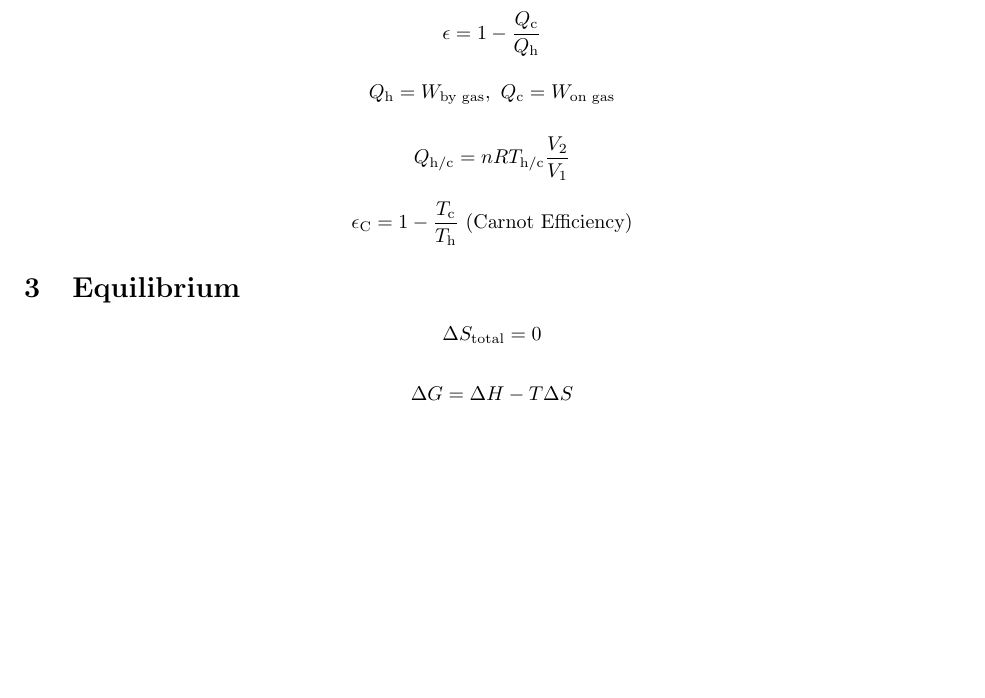
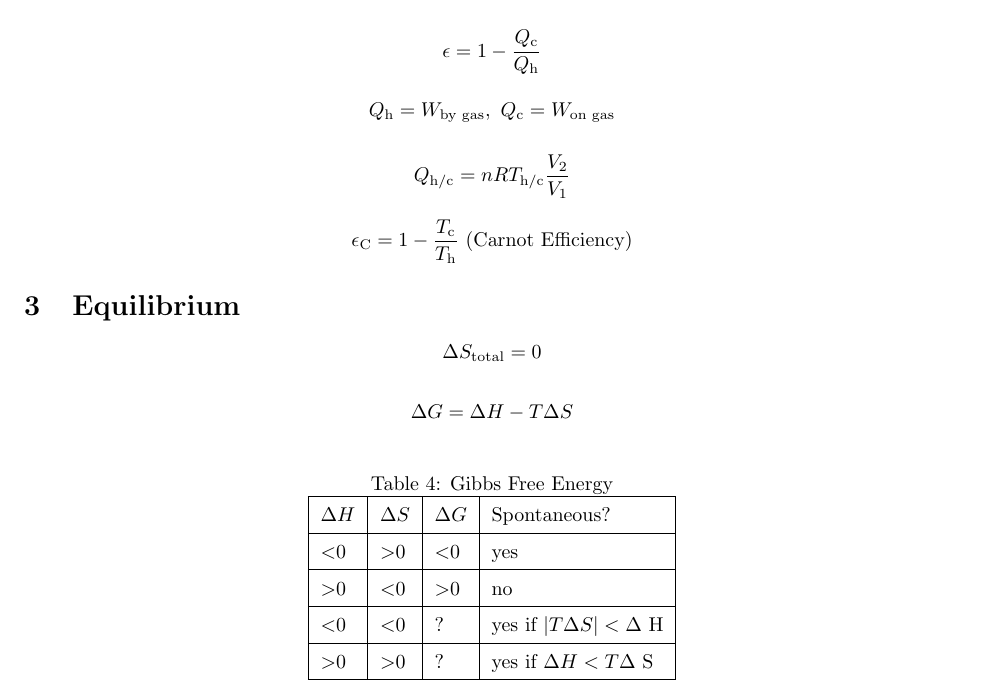
Before and after one commit to iota-sigma-pi/Chem-172, a LaTeX document (Chemistry.tex): part of page 2 of 2, cut so that both start at the same text, the shorter picture padded with empty space. Compiled offline with pdfLaTeX.

Commit message:
added Wednesday notes

```diff
--- a/Chemistry.tex
+++ b/Chemistry.tex
@@ -126,4 +126,40 @@ Q_\text{h/c} = nRT_\text{h/c} \frac{V_\text{2}}{V_\text{1}}
 \Delta G = \Delta H - T \Delta S
 \end{equation*}
 
+\begin{table}[h!]
+\centering
+\caption{Gibbs Free Energy}
+\label{my-label}
+\def\arraystretch{1.5}
+\begin{tabular}{|l|l|l|l|l|l|}
+\hline
+$\Delta H$ & $\Delta S$ & $\Delta G$ & Spontaneous?  \\
+\hline
+$<$0 & $>$0 & $<$0 & yes \\
+\hline
+$>$0 & $<$0 & $>$0 & no\\
+\hline
+$<$0 & $<$0 & ? & yes if $|T\Delta S| < \Delta$ H  \\
+\hline
+$>$0 & $>$0 & ? & yes if $\Delta H < T \Delta$ S \\
+\hline
+\end{tabular}
+\end{table}
+
+
+
+
+
+
+
+
+
+
+
+
+
+
+
+
+
 \end{document}
```
Also changed, not shown: Chemistry.pdf, Chemistry.tex (2 more changed lines).
